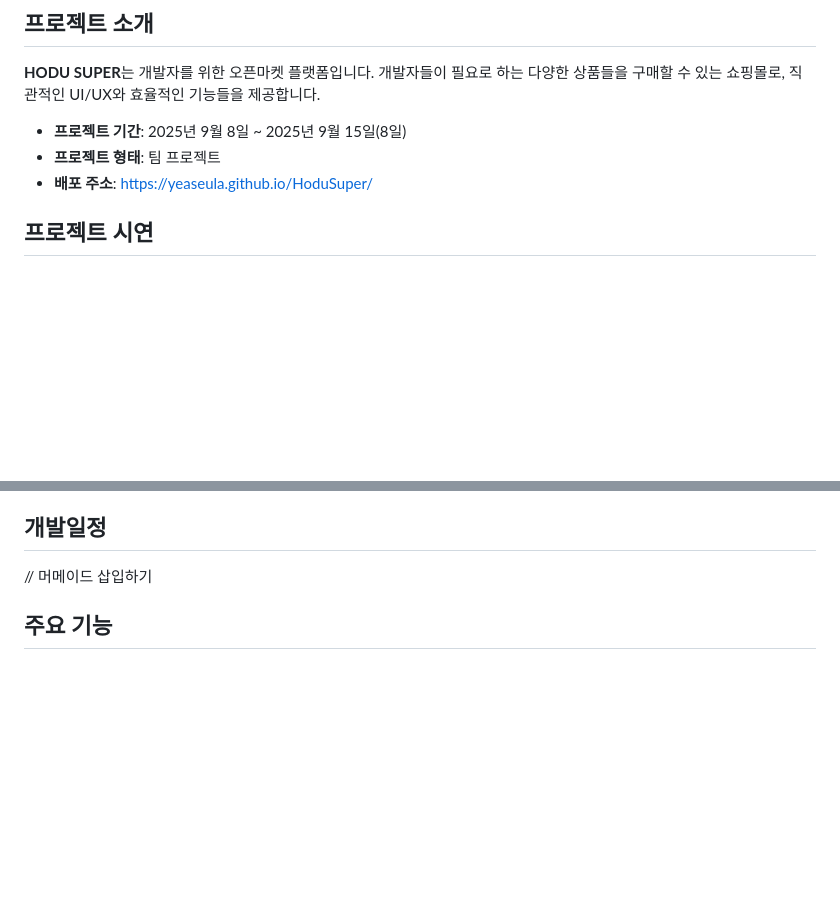
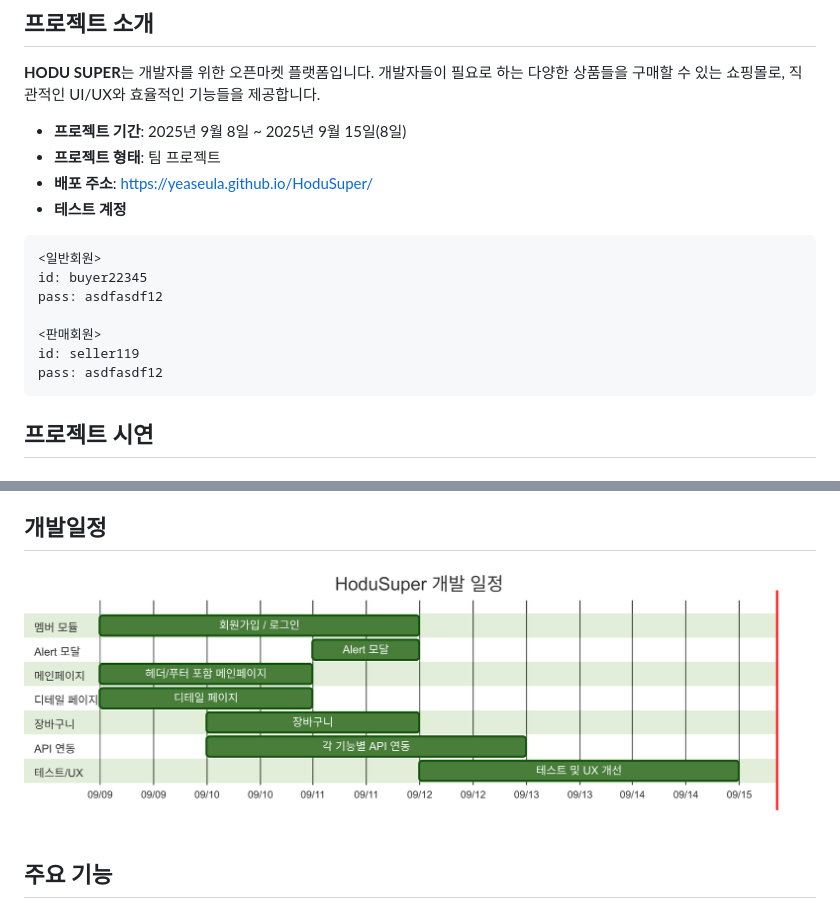
Before and after one commit to yeaseula/HoduSuper, a Markdown page: README.md, 2 parts joined by grey strips. GitHub-like rendering; pictures changed too: assets/images/gantt-chart.png (added); blank space fills up the shorter version.

Commit message:
Read.me 기능 흐름도 및 간트 차트 이미지 추가

````diff
--- a/README.md
+++ b/README.md
@@ -26,6 +26,16 @@
 - **프로젝트 기간**: 2025년 9월 8일 ~ 2025년 9월 15일(8일)
 - **프로젝트 형태**: 팀 프로젝트
 - **배포 주소**: https://yeaseula.github.io/HoduSuper/
+- **테스트 계정**
+```
+<일반회원>
+id: buyer22345
+pass: asdfasdf12
+
+<판매회원>
+id: seller119
+pass: asdfasdf12
+```
 
 ## 프로젝트 시연
 
@@ -138,7 +148,7 @@
 
 ## 개발일정
 
-// 머메이드 삽입하기
+![개발 일정 gantt chart](./assets/images/gantt-chart.png)
 
 ## 주요 기능
 
````
Also changed, not shown: assets/images/market-function-process.png (added), assets/images/member-function-process.png (added).
